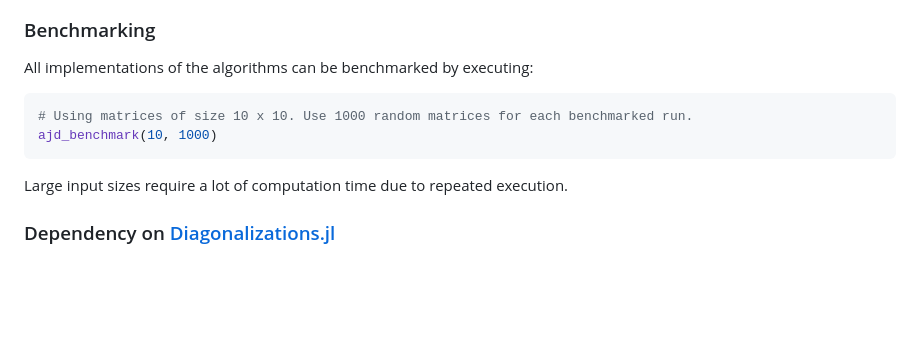
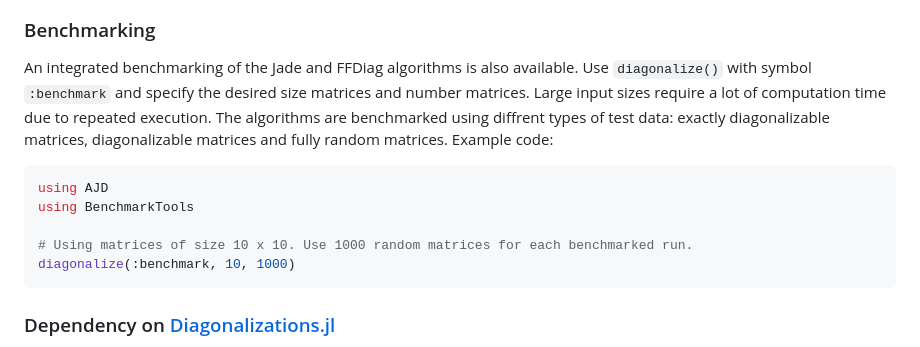
Before and after one commit to muehlefeldt/AJD.jl, a Markdown page: docs/src/getting-started.md, the part around the change. Drawn GitHub-style; blank space fills up the shorter version.

Commit message:
Benchmark in getting started.

````diff
--- a/docs/src/getting-started.md
+++ b/docs/src/getting-started.md
@@ -102,12 +102,15 @@ The generated plot:
 ![](plot.png)
 
 ### Benchmarking
-All implementations of the algorithms can be benchmarked by executing:
+An integrated benchmarking of the Jade and FFDiag algorithms is also available. Use `diagonalize()` with symbol `:benchmark` and specify the desired size matrices and number matrices. Large input sizes require a lot of computation time due to repeated execution. The algorithms are benchmarked using diffrent types of test data: exactly diagonalizable matrices, diagonalizable matrices and fully random matrices. Example code:
 ```julia
+using AJD
+using BenchmarkTools
+
 # Using matrices of size 10 x 10. Use 1000 random matrices for each benchmarked run.
-ajd_benchmark(10, 1000)
+diagonalize(:benchmark, 10, 1000)
 ```
 
-Large input sizes require a lot of computation time due to repeated execution.
+
 ### Dependency on [Diagonalizations.jl](https://marco-congedo.github.io/Diagonalizations.jl/dev/)
 The package works with the [LinearFilter](https://marco-congedo.github.io/Diagonalizations.jl/dev/Diagonalizations/#LinearFilter) object of Diagonalizations.jl for further integration into the Diagonalizations.jl package if so desired. Furthermore, the LinearFilter gives rise to testing of the algorithms with functions like [nonDiagonality](https://marco-congedo.github.io/Diagonalizations.jl/dev/tools/#Diagonalizations.nonDiagonality) provided as part of the package.
````
